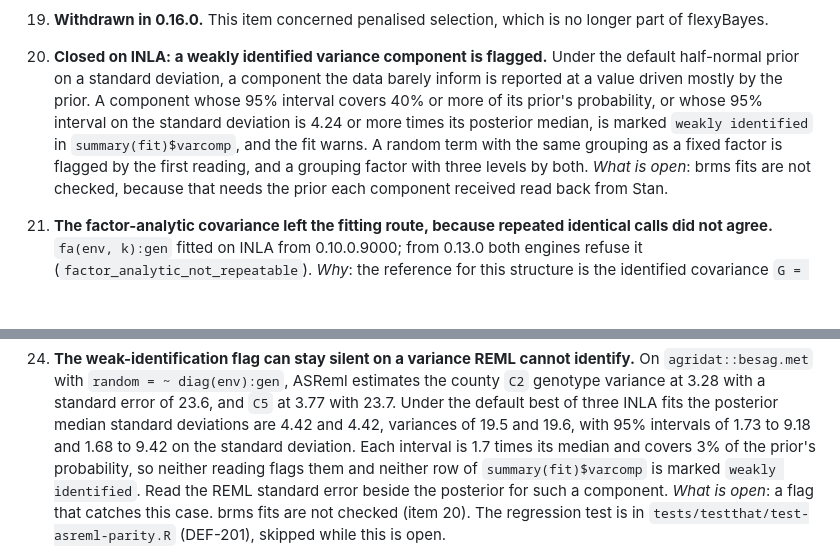
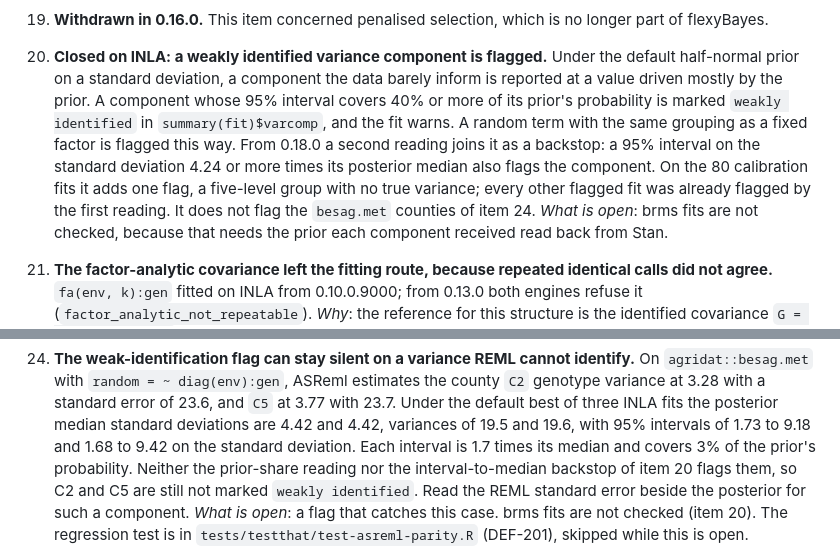
Before and after one commit to AAGI-AUS/flexyBayes, a Markdown page: inst/KNOWN_ISSUES.md, 2 parts joined by grey strips. Drawn GitHub-style; blank space fills up the shorter version.

Commit message:
docs(known-issues): the interval ratio is a backstop beside the prior share; C2 and C5 still unflagged

```diff
--- a/inst/KNOWN_ISSUES.md
+++ b/inst/KNOWN_ISSUES.md
@@ -341,11 +341,14 @@ Each is reproducible on this release. Priority is for the MET use case.
     Under the default half-normal prior on a standard deviation, a component
     the data barely inform is reported at a value driven mostly by the prior.
     A component whose 95% interval covers 40% or more of its prior's
-    probability, or whose 95% interval on the standard deviation is 4.24 or
-    more times its posterior median, is marked `weakly identified` in
-    `summary(fit)$varcomp`, and the fit warns. A random term with the same
-    grouping as a fixed factor is flagged by the first reading, and a
-    grouping factor with three levels by both. *What is open*: brms fits are
+    probability is marked `weakly identified` in `summary(fit)$varcomp`,
+    and the fit warns. A random term with the same grouping as a fixed
+    factor is flagged this way. From 0.18.0 a second reading joins it as a
+    backstop: a 95% interval on the standard deviation 4.24 or more times
+    its posterior median also flags the component. On the 80 calibration
+    fits it adds one flag, a five-level group with no true variance; every
+    other flagged fit was already flagged by the first reading. It does not
+    flag the `besag.met` counties of item 24. *What is open*: brms fits are
     not checked, because that needs the prior each component received read
     back from Stan.
 21. **The factor-analytic covariance left the fitting route, because repeated
@@ -406,9 +409,9 @@ Each is reproducible on this release. Priority is for the MET use case.
     best of three INLA fits the posterior median standard deviations are
     4.42 and 4.42, variances of 19.5 and 19.6, with 95% intervals of 1.73
     to 9.18 and 1.68 to 9.42 on the standard deviation. Each interval is
-    1.7 times its median and covers 3% of the prior's probability, so
-    neither reading flags them and neither row of `summary(fit)$varcomp` is
-    marked `weakly identified`. Read the REML standard error beside the
+    1.7 times its median and covers 3% of the prior's probability. Neither
+    the prior-share reading nor the interval-to-median backstop of item 20
+    flags them, so C2 and C5 are still not marked `weakly identified`. Read the REML standard error beside the
     posterior for such a component. *What is open*: a flag that catches
     this case. brms fits are not checked (item 20). The regression test is in
     `tests/testthat/test-asreml-parity.R` (DEF-201), skipped while this is
```
